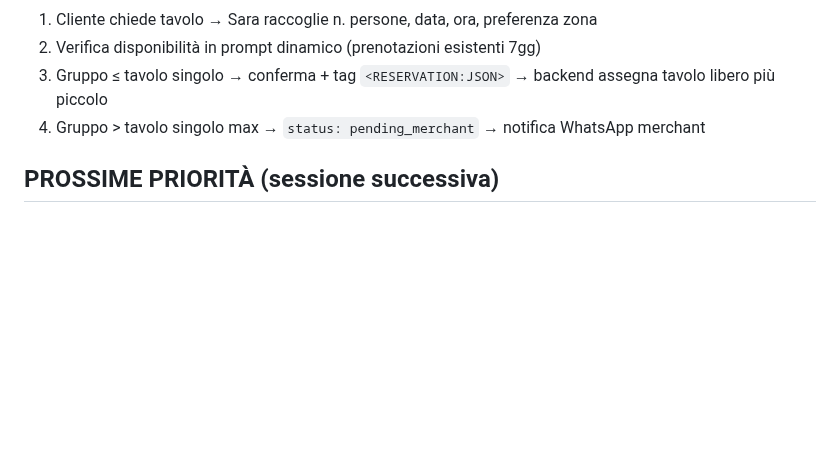
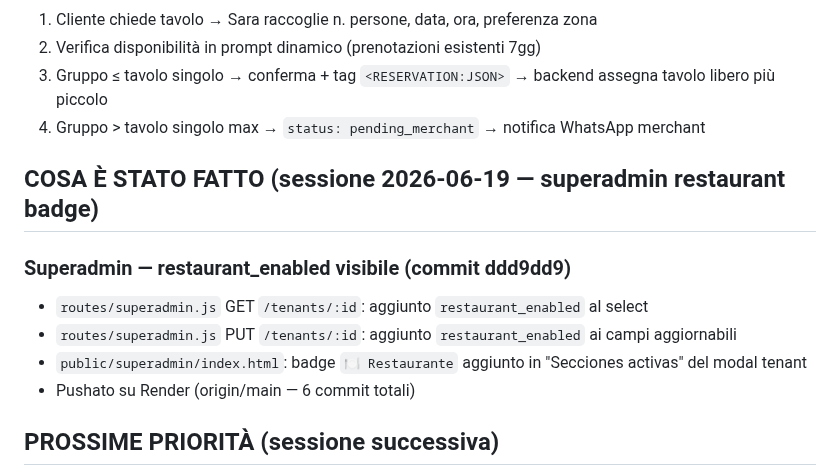
Before and after one commit to fraccetta-hub/sara-bot, a Markdown page: HANDOFF.md, the part around the change. Rendered like a GitHub page; blank space fills up the shorter version.

Commit message:
docs: update HANDOFF — restaurant system done, migrations executed

```diff
--- a/HANDOFF.md
+++ b/HANDOFF.md
@@ -541,6 +541,14 @@ ALTER TABLE conversations ADD COLUMN IF NOT EXISTS last_nudge_at TIMESTAMPTZ;
 3. Gruppo ≤ tavolo singolo → conferma + tag `<RESERVATION:JSON>` → backend assegna tavolo libero più piccolo
 4. Gruppo > tavolo singolo max → `status: pending_merchant` → notifica WhatsApp merchant
 
+## COSA È STATO FATTO (sessione 2026-06-19 — superadmin restaurant badge)
+
+### Superadmin — restaurant_enabled visibile (commit ddd9dd9)
+- `routes/superadmin.js` GET `/tenants/:id`: aggiunto `restaurant_enabled` al select
+- `routes/superadmin.js` PUT `/tenants/:id`: aggiunto `restaurant_enabled` ai campi aggiornabili
+- `public/superadmin/index.html`: badge `🍽️ Restaurante` aggiunto in "Secciones activas" del modal tenant
+- Pushato su Render (origin/main — 6 commit totali)
+
 ## PROSSIME PRIORITÀ (sessione successiva)
 1. **Stripe** — configurare env vars reali su Render + testare flow completo con account business
 3. **Costi/margini** — completare con costi infra (Render + Supabase + Brevo) → definire prezzi piani Stripe
```
